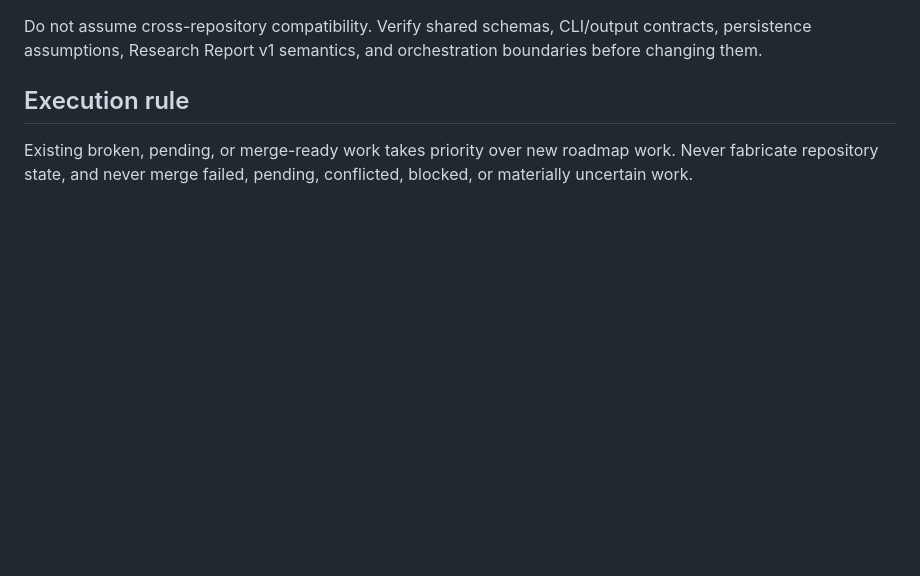
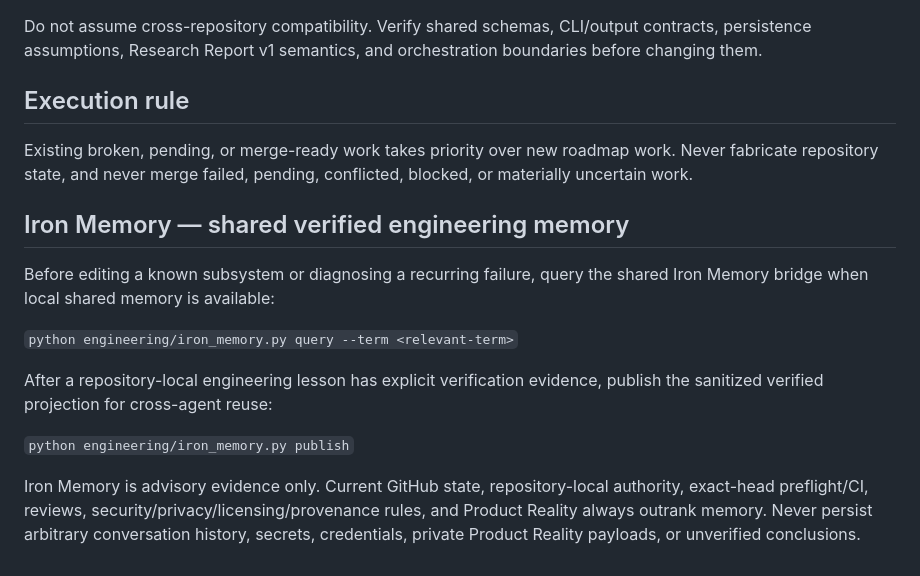
Before and after one commit to jweter/knowledge-engine-web, a Markdown page: AGENTS.md, the part around the change. Drawn GitHub-style; blank space fills up the shorter version.

Commit message:
Require Iron Memory retrieval in agent workflow

```diff
--- a/AGENTS.md
+++ b/AGENTS.md
@@ -45,3 +45,16 @@ Do not assume cross-repository compatibility. Verify shared schemas, CLI/output
 ## Execution rule
 
 Existing broken, pending, or merge-ready work takes priority over new roadmap work. Never fabricate repository state, and never merge failed, pending, conflicted, blocked, or materially uncertain work.
+
+
+## Iron Memory — shared verified engineering memory
+
+Before editing a known subsystem or diagnosing a recurring failure, query the shared Iron Memory bridge when local shared memory is available:
+
+`python engineering/iron_memory.py query --term <relevant-term>`
+
+After a repository-local engineering lesson has explicit verification evidence, publish the sanitized verified projection for cross-agent reuse:
+
+`python engineering/iron_memory.py publish`
+
+Iron Memory is advisory evidence only. Current GitHub state, repository-local authority, exact-head preflight/CI, reviews, security/privacy/licensing/provenance rules, and Product Reality always outrank memory. Never persist arbitrary conversation history, secrets, credentials, private Product Reality payloads, or unverified conclusions.
```
